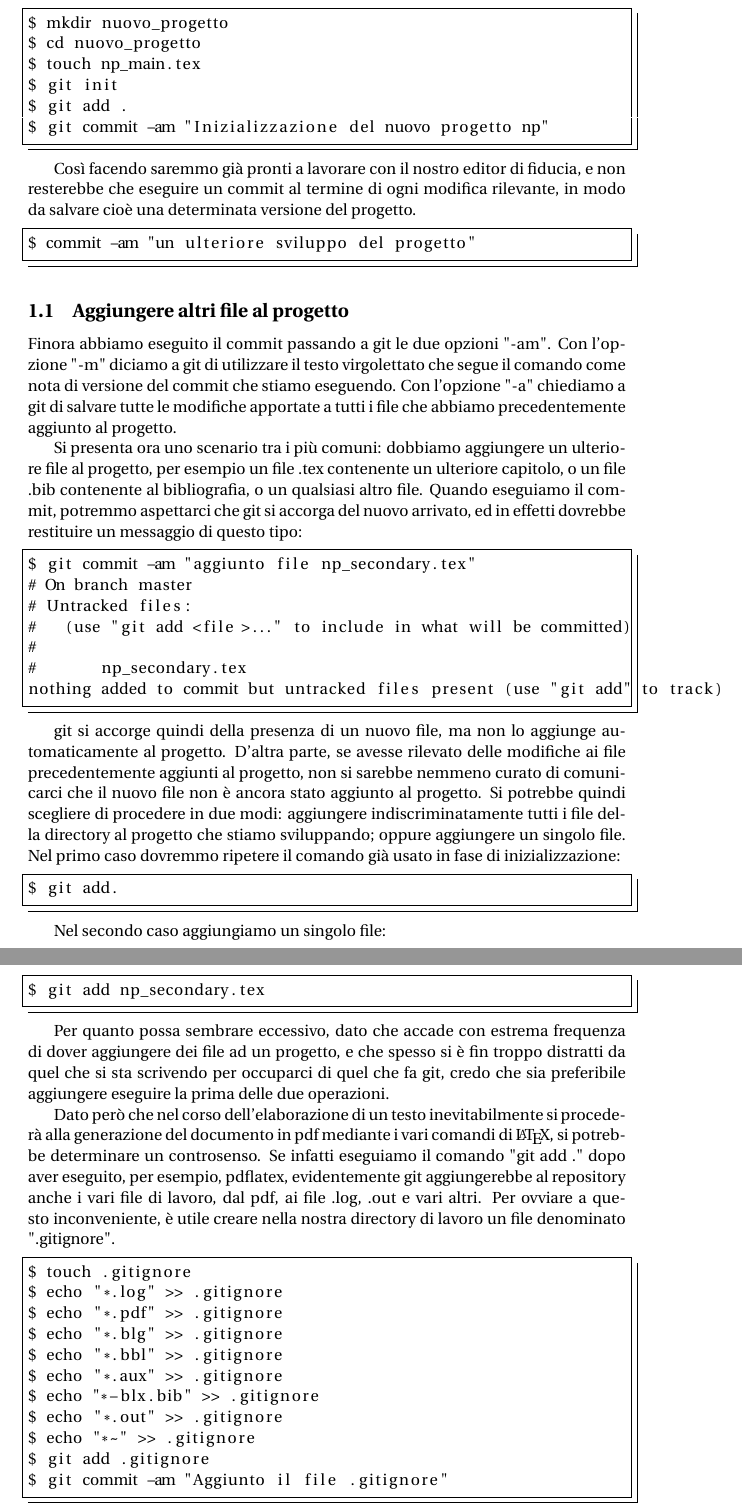
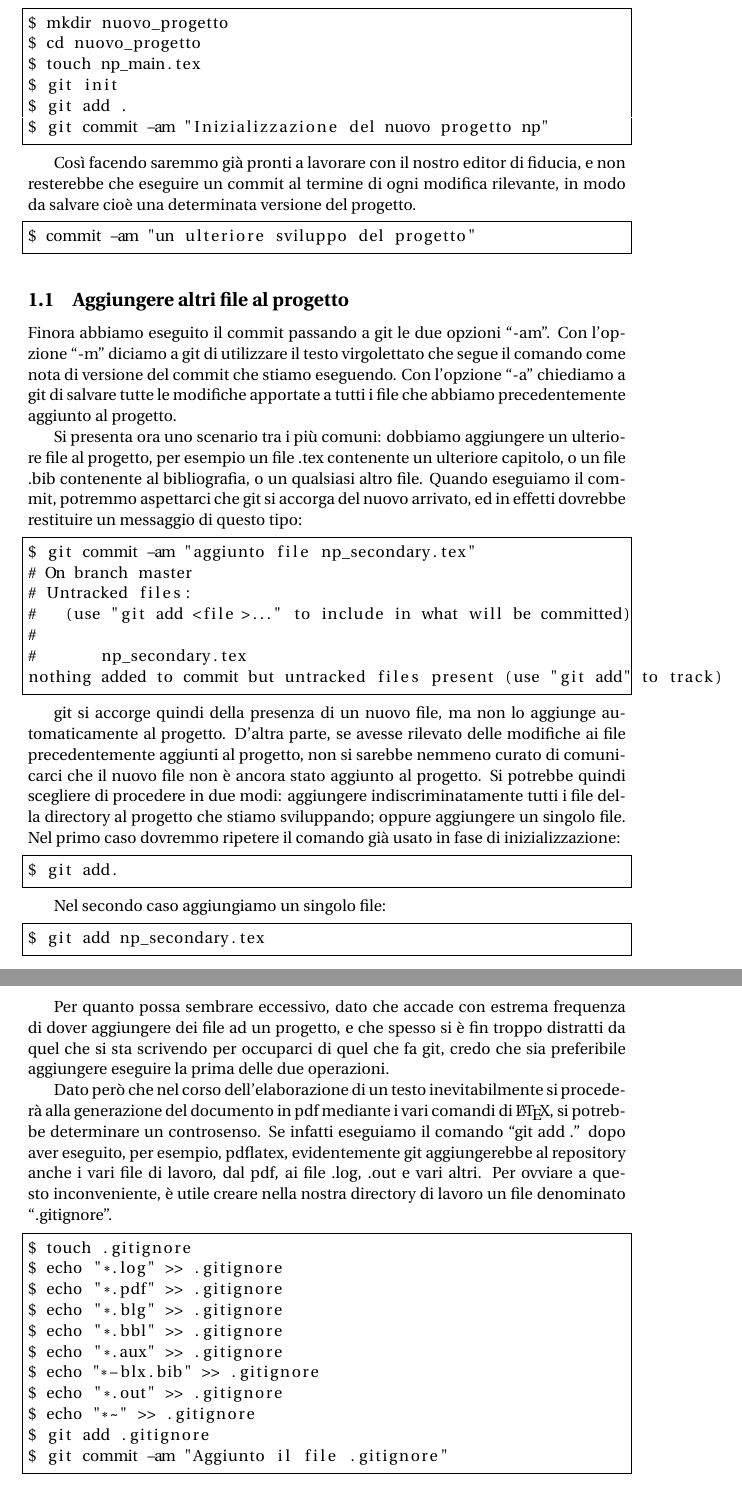
Before and after one commit to GuITeX/guidagit, a LaTeX document (git4latex.tex): two parts of pages 2 and 3 of 6, joined at a grey line, cut so that both start at the same text. Compiled offline with pdfLaTeX.

Commit message:
aggiunto todo; qualche ritocco

```diff
--- a/git4latex.tex
+++ b/git4latex.tex
@@ -57,11 +66,11 @@ $ commit -am "un ulteriore sviluppo del progetto"
 \end{lstlisting}
 
 \subsection{Aggiungere altri file al progetto}
-Finora abbiamo eseguito il commit passando a git le due opzioni "-am".
-Con l'opzione "-m" diciamo a git di utilizzare il testo virgolettato che segue
-il comando come nota di versione del commit che stiamo eseguendo.
-Con l'opzione "-a" chiediamo a git di salvare tutte le modifiche apportate a
-tutti i file che abbiamo precedentemente aggiunto al progetto.
+Finora abbiamo eseguito il commit passando a git le due opzioni ``-am''. Con
+l'opzione ``-m'' diciamo a git di utilizzare il testo virgolettato che segue il
+comando come nota di versione del commit che stiamo eseguendo. Con l'opzione
+``-a'' chiediamo a git di salvare tutte le modifiche apportate a tutti i file
+che abbiamo precedentemente aggiunto al progetto.
 
 Si presenta ora uno scenario tra i più comuni: dobbiamo aggiungere un ulteriore
 file al progetto, per esempio un file .tex contenente un ulteriore capitolo, o
```
Also changed, not shown: git4latex.tex (15 more changed lines), 2 other files.
